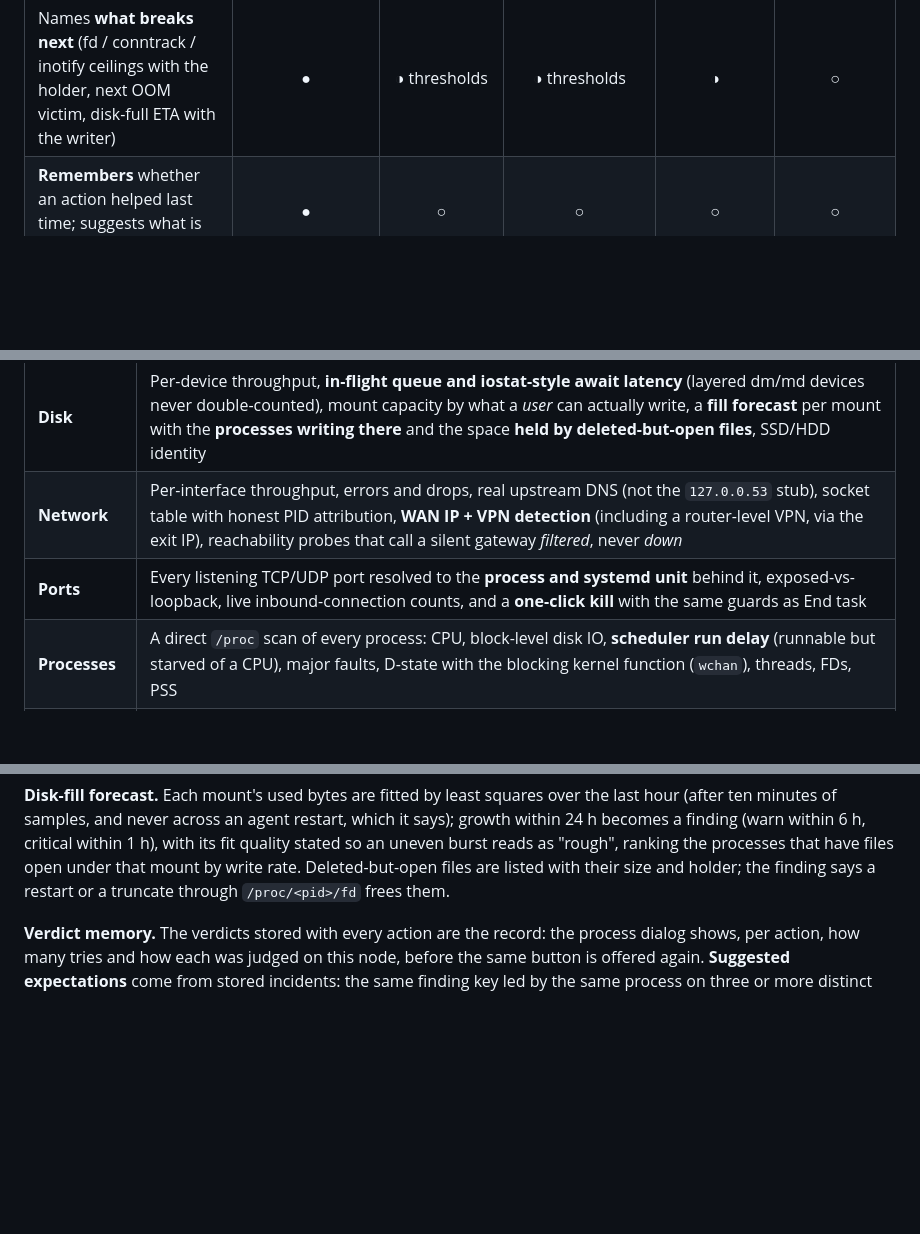
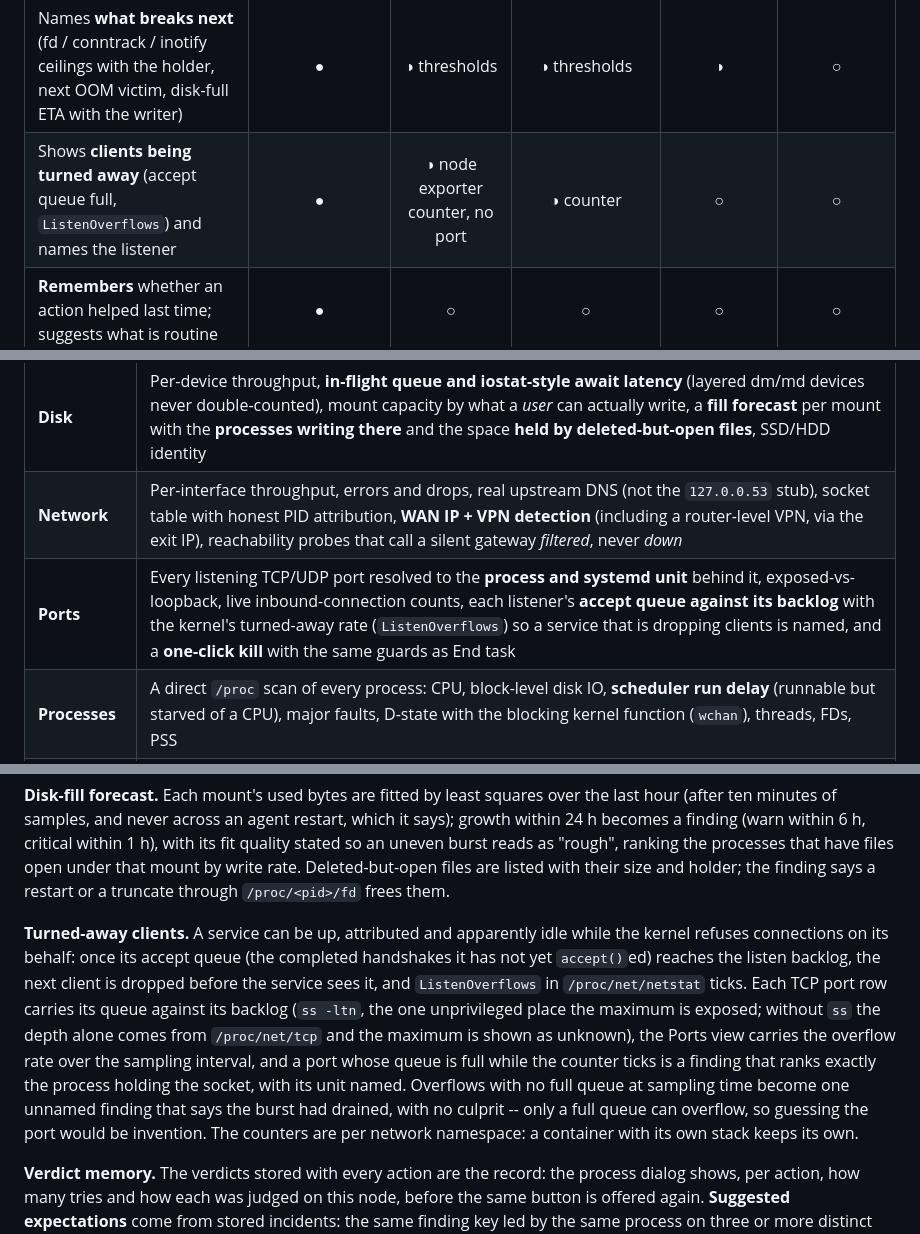
Before and after one commit to OlaYZen/culprit, a Markdown page: README.md, 3 parts joined by grey strips. GitHub-like rendering; blank space fills up the shorter version.

Commit message:
docs: describe turned-away clients

```diff
--- a/README.md
+++ b/README.md
@@ -146,6 +146,7 @@ one thing those tools leave to you: **the last mile of diagnosis, and the fix.**
 | Pressure and caps **inside one unit / container** (cgroup PSI, quota, memory limit) | ● | ○ | ○ | ◑ | ○ |
 | Says **what changed** before a finding began | ● | ○ | ○ | ○ | ◑ logs |
 | Names **what breaks next** (fd / conntrack / inotify ceilings with the holder, next OOM victim, disk-full ETA with the writer) | ● | ◑ thresholds | ◑ thresholds | ◑ | ○ |
+| Shows **clients being turned away** (accept queue full, `ListenOverflows`) and names the listener | ● | ◑ node exporter counter, no port | ◑ counter | ○ | ○ |
 | **Remembers** whether an action helped last time; suggests what is routine | ● | ○ | ○ | ○ | ○ |
 | Pages on a **diagnosis**, not a threshold; "expected" windows | ● | ○ thresholds | ○ | ○ | ○ |
 | Honest about gaps, **no lying zeros** | ● | ○ | ○ | ○ | ○ |
@@ -276,7 +277,7 @@ letting them pass as live (and, if you have set up notifications, tells you).
 | **GPU** | A backend chain, DRM fdinfo (cross-vendor, per-PID), NVML (NVIDIA) and amdgpu sysfs, each degrading to an explicit reason when absent |
 | **Disk** | Per-device throughput, **in-flight queue and iostat-style await latency** (layered dm/md devices never double-counted), mount capacity by what a *user* can actually write, a **fill forecast** per mount with the **processes writing there** and the space **held by deleted-but-open files**, SSD/HDD identity |
 | **Network** | Per-interface throughput, errors and drops, real upstream DNS (not the `127.0.0.53` stub), socket table with honest PID attribution, **WAN IP + VPN detection** (including a router-level VPN, via the exit IP), reachability probes that call a silent gateway *filtered*, never *down* |
-| **Ports** | Every listening TCP/UDP port resolved to the **process and systemd unit** behind it, exposed-vs-loopback, live inbound-connection counts, and a **one-click kill** with the same guards as End task |
+| **Ports** | Every listening TCP/UDP port resolved to the **process and systemd unit** behind it, exposed-vs-loopback, live inbound-connection counts, each listener's **accept queue against its backlog** with the kernel's turned-away rate (`ListenOverflows`) so a service that is dropping clients is named, and a **one-click kill** with the same guards as End task |
 | **Processes** | A direct `/proc` scan of every process: CPU, block-level disk IO, **scheduler run delay** (runnable but starved of a CPU), major faults, D-state with the blocking kernel function (`wchan`), threads, FDs, PSS |
 | **Services** | Every systemd unit (system *and* `--user`) with `Result` naming *why* it failed (oom-kill, timeout, exit-code), restart-loop counts and timers, plus **exact per-unit CPU / memory / IO / PSI from each cgroup**, and a **pressure-and-limits panel**: stall time inside each unit and container, CPU quota and how often it is hit, memory limit and how full it is, runtime caps |
 | **Kernel** | What every busy kernel thread *is* (writeback, journal commit, reclaim, softirq, dm-crypt, RAID, ZFS, NFS…) and what it is a symptom of; `/proc/mdstat` sync progress; per-core interrupt and softirq rates naming the device behind a pinned core |
@@ -381,6 +382,21 @@ restart, which it says); growth within 24 h becomes a finding (warn within
 reads as "rough", ranking the processes that have files open under that mount
 by write rate. Deleted-but-open files are listed with their size and holder;
 the finding says a restart or a truncate through `/proc/<pid>/fd` frees them.
+
+**Turned-away clients.** A service can be up, attributed and apparently idle
+while the kernel refuses connections on its behalf: once its accept queue (the
+completed handshakes it has not yet `accept()`ed) reaches the listen backlog,
+the next client is dropped before the service sees it, and `ListenOverflows` in
+`/proc/net/netstat` ticks. Each TCP port row carries its queue against its
+backlog (`ss -ltn`, the one unprivileged place the maximum is exposed; without
+`ss` the depth alone comes from `/proc/net/tcp` and the maximum is shown as
+unknown), the Ports view carries the overflow rate over the sampling interval,
+and a port whose queue is full while the counter ticks is a finding that ranks
+exactly the process holding the socket, with its unit named. Overflows with no
+full queue at sampling time become one unnamed finding that says the burst had
+drained, with no culprit -- only a full queue can overflow, so guessing the
+port would be invention. The counters are per network namespace: a container
+with its own stack keeps its own.
 
 **Verdict memory.** The verdicts stored with every action are the record: the
 process dialog shows, per action, how many tries and how each was judged on
```
Also changed, not shown: CLAUDE.md (+3 -1 lines).
